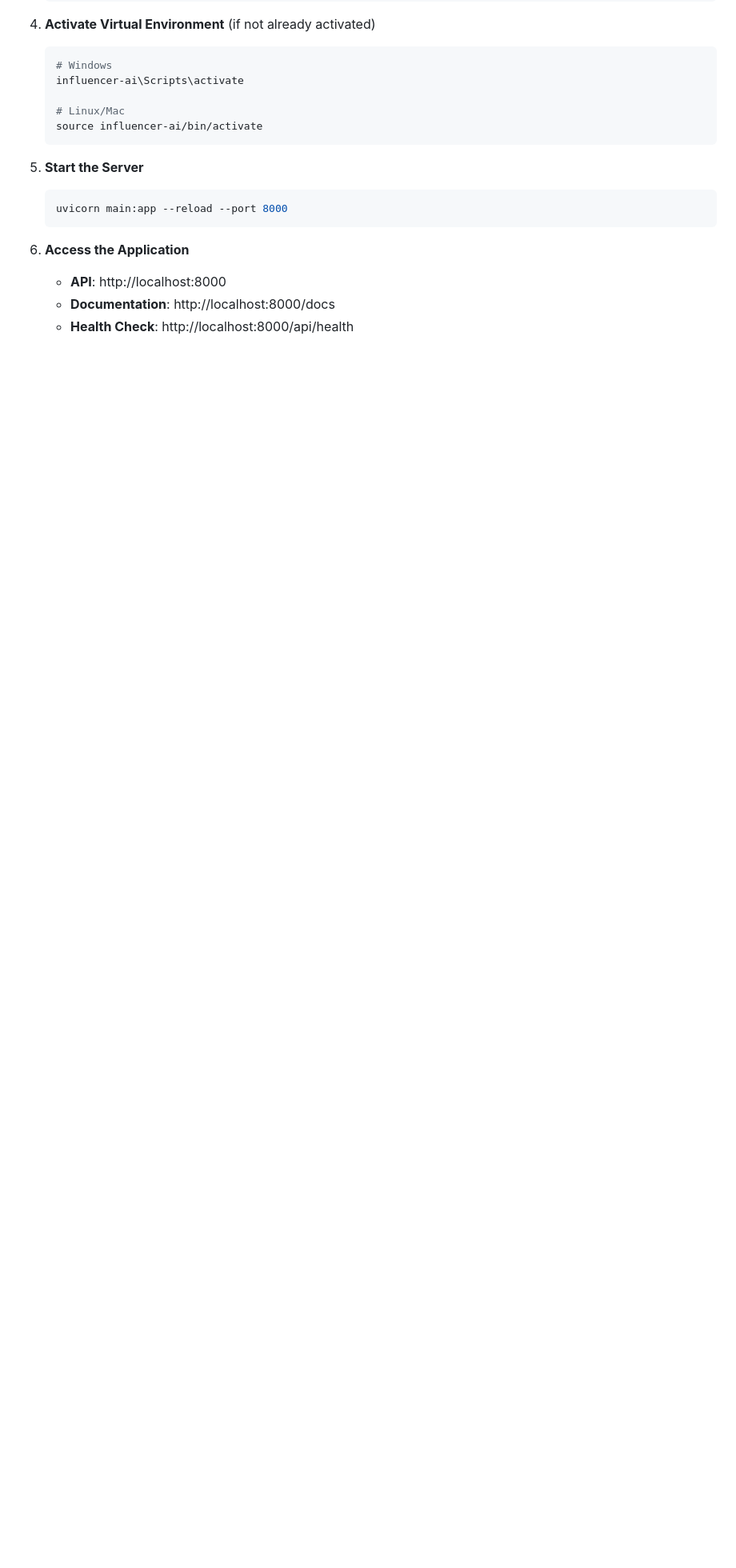
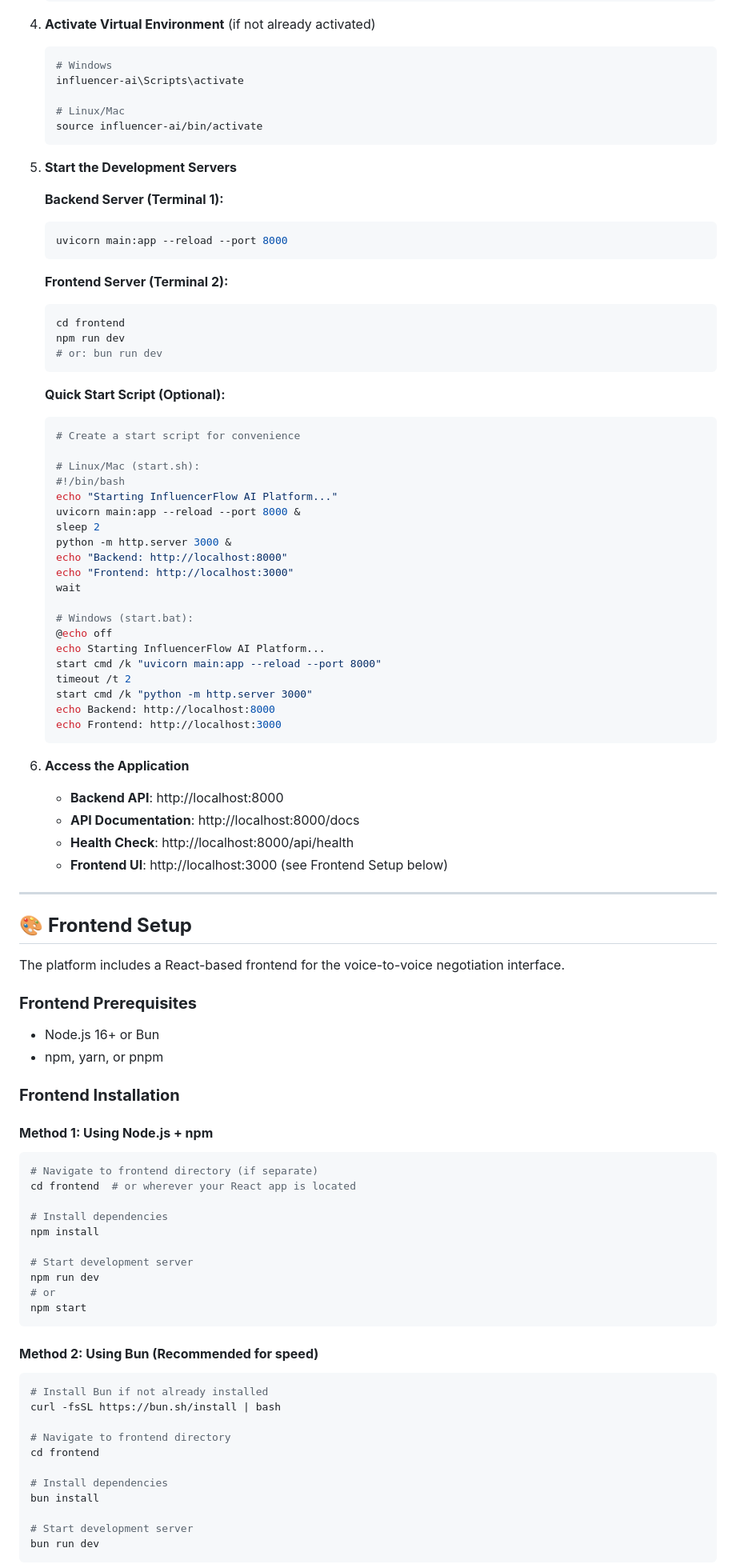
Before and after one commit to wolfsbane9513/influencer-ai, a Markdown page: README.md, the part around the change printed below. Shown: that part at 80% size. Rendered like a GitHub page; blank space fills up the shorter version.

Commit message:
Updated Readme.md with UI

````diff
--- a/README.md
+++ b/README.md
@@ -141,12 +145,90 @@
    source influencer-ai/bin/activate
    ```
 
-6. **Start the Server**
+6. **Start the Development Servers**
+
+   **Backend Server (Terminal 1):**
    ```bash
    uvicorn main:app --reload --port 8000
    ```
 
+   **Frontend Server (Terminal 2):**
+   ```bash
+   cd frontend
+   npm run dev
+   # or: bun run dev
+   ```
+
+   **Quick Start Script (Optional):**
+   ```bash
+   # Create a start script for convenience
+
+   # Linux/Mac (start.sh):
+   #!/bin/bash
+   echo "Starting InfluencerFlow AI Platform..."
+   uvicorn main:app --reload --port 8000 &
+   sleep 2
+   python -m http.server 3000 &
+   echo "Backend: http://localhost:8000"
+   echo "Frontend: http://localhost:3000"
+   wait
+
+   # Windows (start.bat):
+   @echo off
+   echo Starting InfluencerFlow AI Platform...
+   start cmd /k "uvicorn main:app --reload --port 8000"
+   timeout /t 2
+   start cmd /k "python -m http.server 3000"
+   echo Backend: http://localhost:8000
+   echo Frontend: http://localhost:3000
+   ```
+
 7. **Access the Application**
-   - **API**: http://localhost:8000
-   - **Documentation**: http://localhost:8000/docs
+   - **Backend API**: http://localhost:8000
+   - **API Documentation**: http://localhost:8000/docs
    - **Health Check**: http://localhost:8000/api/health
+   - **Frontend UI**: http://localhost:3000 (see Frontend Setup below)
+
+---
+
+## 🎨 **Frontend Setup**
+
+The platform includes a React-based frontend for the voice-to-voice negotiation interface.
+
+### **Frontend Prerequisites**
+- Node.js 16+ or Bun
+- npm, yarn, or pnpm
+
+### **Frontend Installation**
+
+#### **Method 1: Using Node.js + npm**
+
+```bash
+# Navigate to frontend directory (if separate)
+cd frontend  # or wherever your React app is located
+
+# Install dependencies
+npm install
+
+# Start development server
+npm run dev
+# or
+npm start
+```
+
+#### **Method 2: Using Bun (Recommended for speed)**
+
+```bash
+# Install Bun if not already installed
+curl -fsSL https://bun.sh/install | bash
+
+# Navigate to frontend directory
+cd frontend
+
+# Install dependencies
+bun install
+
+# Start development server
+bun run dev
+```
+
````
Also changed, not shown: other parts of README.md (+152 -11 lines).
